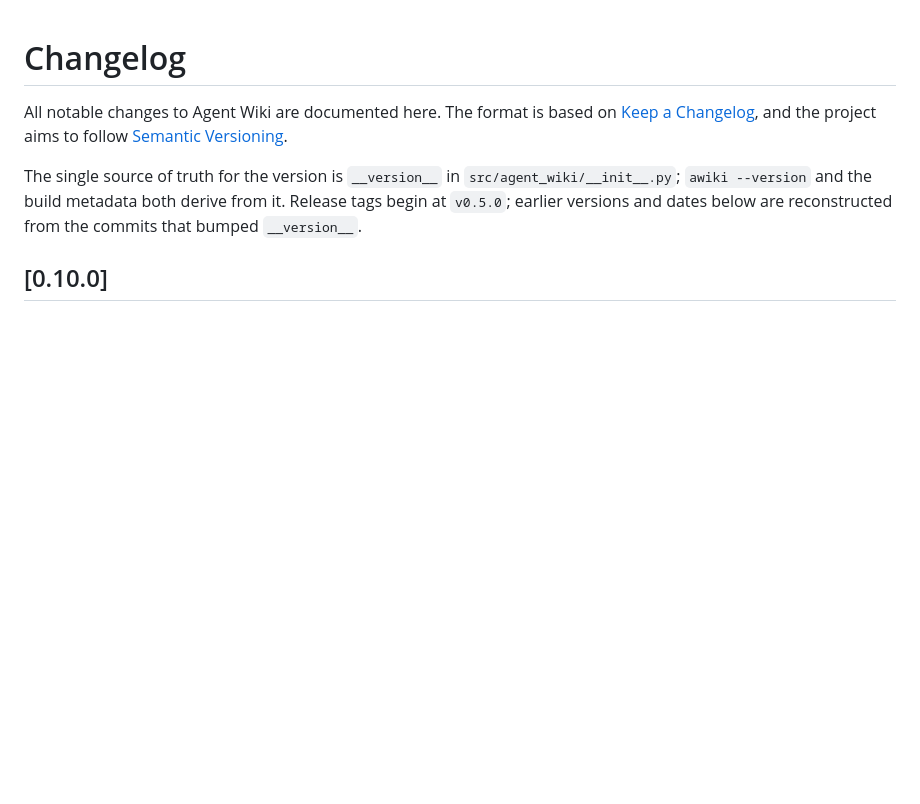
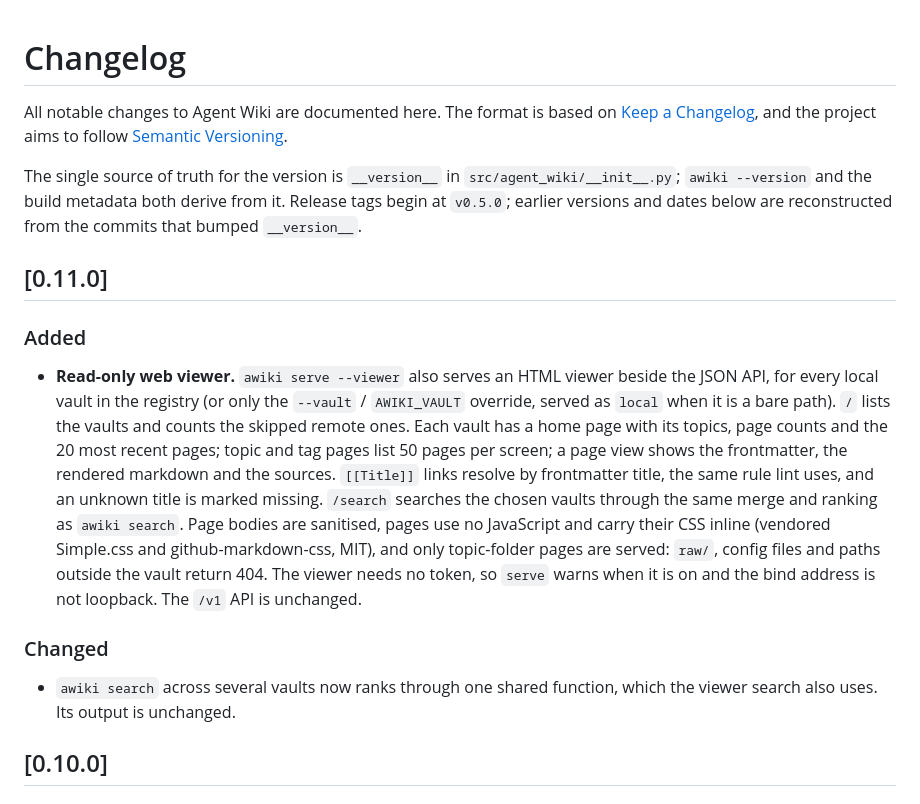
Before and after one commit to TacoTakumi/agent-wiki, a Markdown page: CHANGELOG.md, the part around the change. Rendered like a GitHub page; blank space fills up the shorter version.

Commit message:
docs: record the web viewer in the changelog

```diff
--- a/CHANGELOG.md
+++ b/CHANGELOG.md
@@ -8,6 +8,29 @@ The single source of truth for the version is `__version__` in
 `src/agent_wiki/__init__.py`; `awiki --version` and the build metadata both
 derive from it. Release tags begin at `v0.5.0`; earlier versions and dates
 below are reconstructed from the commits that bumped `__version__`.
+
+## [0.11.0]
+
+### Added
+- **Read-only web viewer.** `awiki serve --viewer` also serves an HTML viewer
+  beside the JSON API, for every local vault in the registry (or only the
+  `--vault` / `AWIKI_VAULT` override, served as `local` when it is a bare
+  path). `/` lists the vaults and counts the skipped remote ones. Each vault
+  has a home page with its topics, page counts and the 20 most recent pages;
+  topic and tag pages list 50 pages per screen; a page view shows the
+  frontmatter, the rendered markdown and the sources. `[[Title]]` links
+  resolve by frontmatter title, the same rule lint uses, and an unknown title
+  is marked missing. `/search` searches the chosen vaults through the same
+  merge and ranking as `awiki search`. Page bodies are sanitised, pages use
+  no JavaScript and carry their CSS inline (vendored Simple.css and
+  github-markdown-css, MIT), and only topic-folder pages are served: `raw/`,
+  config files and paths outside the vault return 404. The viewer needs no
+  token, so `serve` warns when it is on and the bind address is not loopback.
+  The `/v1` API is unchanged.
+
+### Changed
+- `awiki search` across several vaults now ranks through one shared function,
+  which the viewer search also uses. Its output is unchanged.
 
 ## [0.10.0]
 
```
